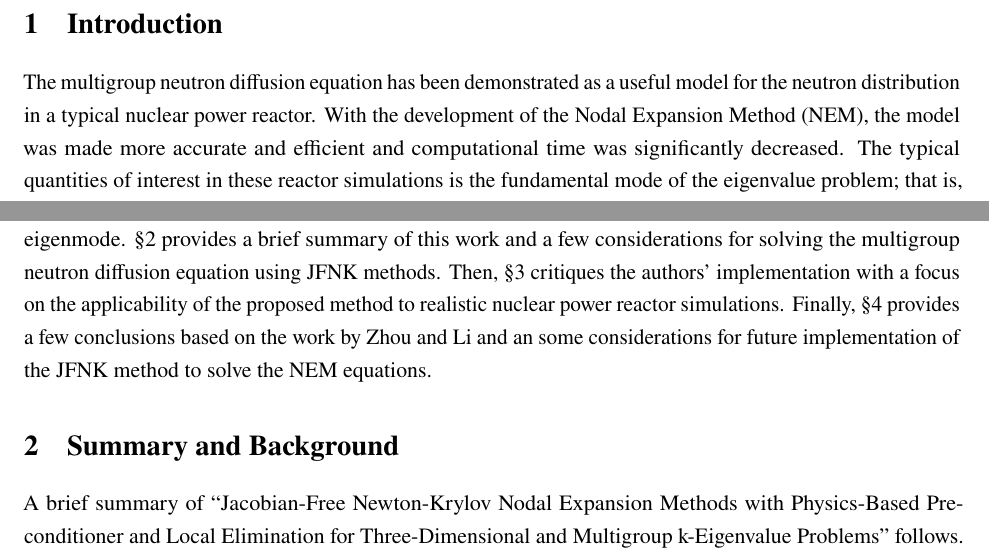
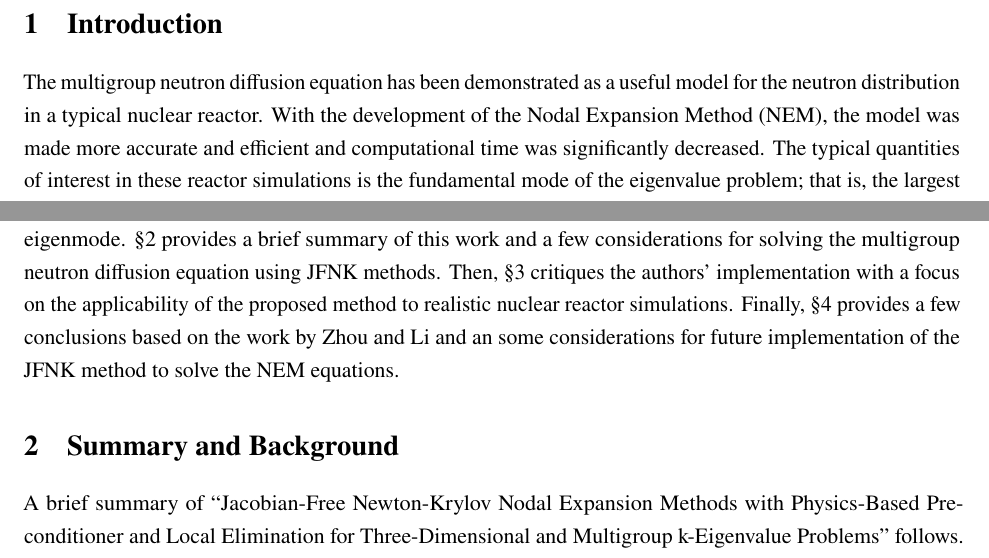
Before and after one commit to wcdawn/WilliamDawn-QE2, a LaTeX paper (WilliamDawn-QE2.tex, which reads sec_introduction.tex): two parts of page 3 of 14, joined at a grey line, cut so that both start at the same text. Compiled offline with pdfLaTeX.

Commit message:
not calling them power reactors

```diff
--- a/sec_introduction.tex
+++ b/sec_introduction.tex
@@ -2,12 +2,12 @@
 \label{sec:introduction}
 
   The multigroup neutron diffusion equation has been demonstrated as a useful
-  model for the neutron distribution in a typical nuclear power reactor. With
-  the development of the \gls{nem}, the model was made more accurate and
-  efficient and computational time was significantly decreased. The typical
-  quantities of interest in these reactor simulations is the fundamental mode of
-  the eigenvalue problem; that is, the largest eigenvalue and associated scalar
-  flux distribution.
+  model for the neutron distribution in a typical nuclear reactor. With the
+  development of the \gls{nem}, the model was made more accurate and efficient
+  and computational time was significantly decreased. The typical quantities of
+  interest in these reactor simulations is the fundamental mode of the
+  eigenvalue problem; that is, the largest eigenvalue and associated scalar flux
+  distribution.
 
   Traditionally, the multigroup neutron diffusion equation has been solved using
   the \gls{pi} method. The \gls{pi} method is a fixed-point method useful for
@@ -29,7 +29,7 @@
   work and a few considerations for solving the multigroup neutron diffusion
   equation using \gls{jfnk} methods. Then, \sref{sec:critique} critiques the
   authors' implementation with a focus on the applicability of the proposed
-  method to realistic nuclear power reactor simulations. Finally,
+  method to realistic nuclear reactor simulations. Finally,
   \sref{sec:conclusion} provides a few conclusions based on the work by
   \citeauthor{qe2paper} and an some considerations for future implementation of
   the \gls{jfnk} method to solve the \gls{nem} equations.
```
